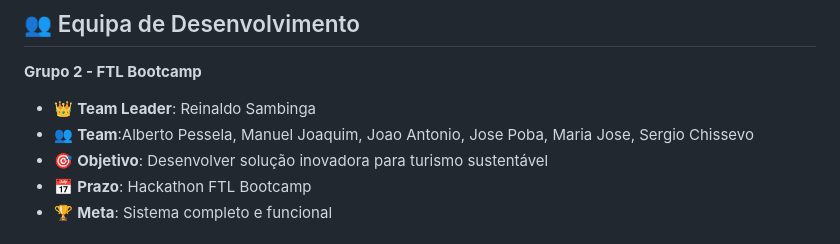
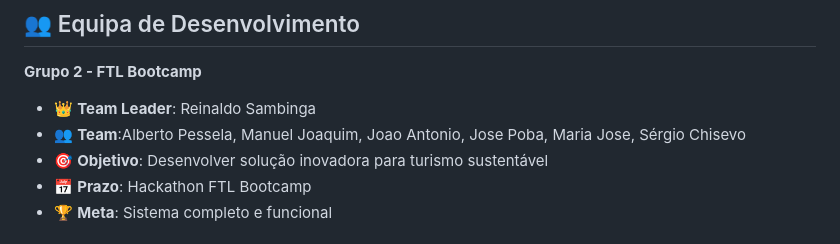
Before and after one commit to rsambing/smart-tour, a Markdown page: README.md, the part around the change. GitHub-like rendering.

Commit message:
Actualização do nome de um membro da equipa

```diff
--- a/README.md
+++ b/README.md
@@ -241,7 +241,7 @@ status = smarttour_app.get_status()
 
 **Grupo 2 - FTL Bootcamp**
 - 👑 **Team Leader**: Reinaldo Sambinga
-- 👥 **Team**:Alberto Pessela, Manuel Joaquim, Joao Antonio, Jose Poba, Maria Jose, Sergio Chissevo
+- 👥 **Team**:Alberto Pessela, Manuel Joaquim, Joao Antonio, Jose Poba, Maria Jose, Sérgio Chisevo
 - 🎯 **Objetivo**: Desenvolver solução inovadora para turismo sustentável
 - 📅 **Prazo**: Hackathon FTL Bootcamp
 - 🏆 **Meta**: Sistema completo e funcional
```
